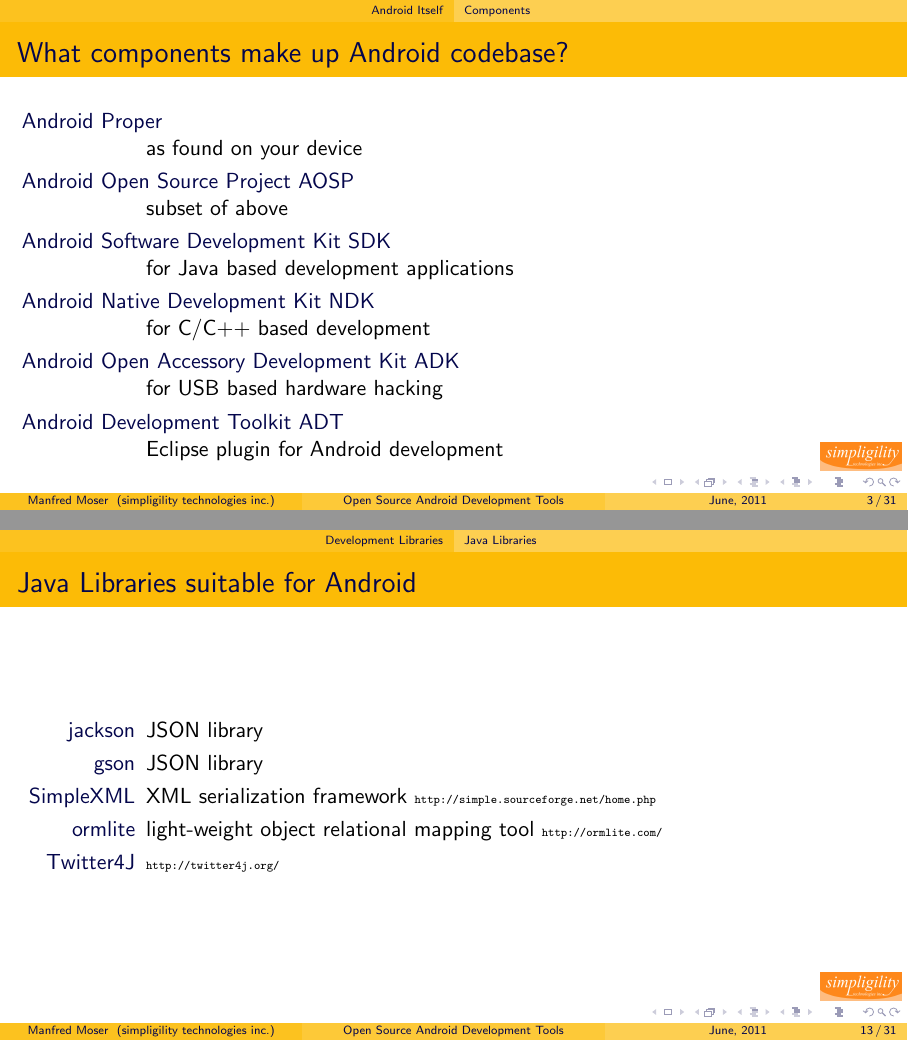
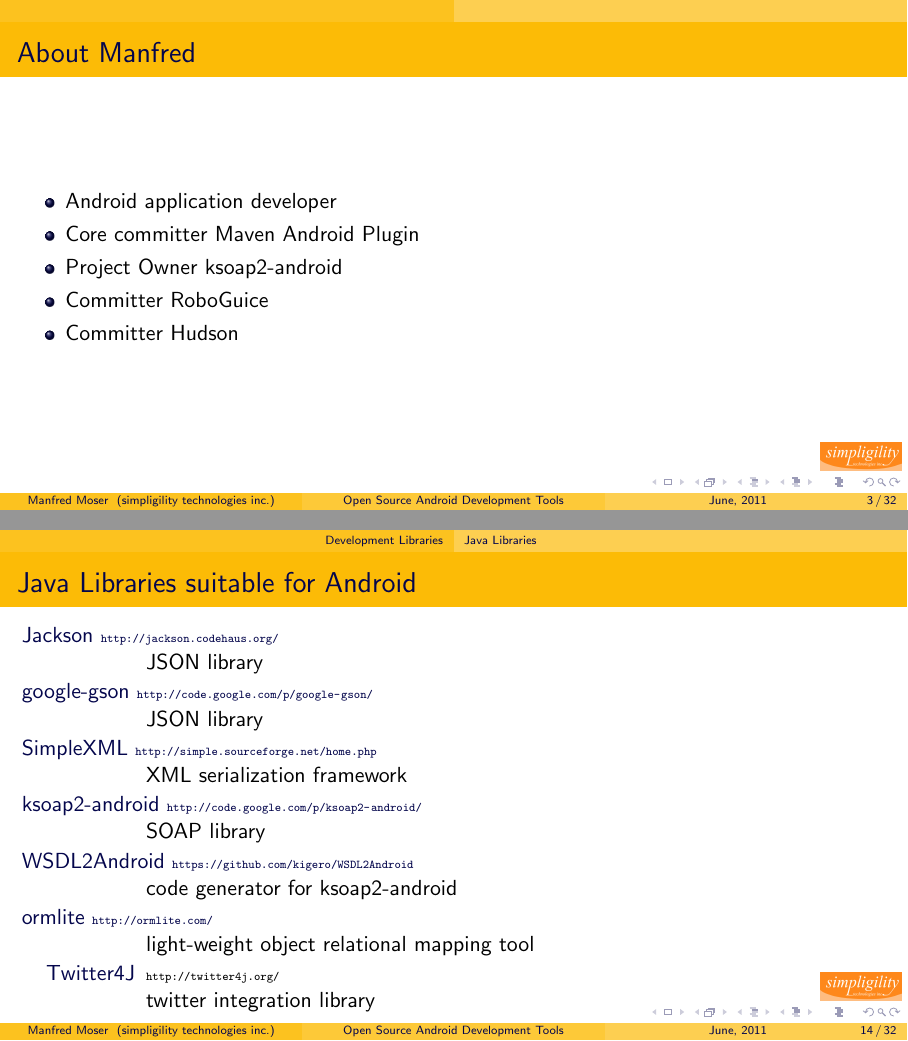
Before and after one commit to mosabua/android-open-source-tools, LaTeX slides (src/main/latex/presentation/presentation.tex): pages 8 and 60 of 132 before the commit and pages 3 and 63 of 135 after it, joined at a grey line. Compiled offline with pdfLaTeX.

Commit message:
complete up to java libraries for android

```diff
--- a/src/main/latex/presentation/presentation.tex
+++ b/src/main/latex/presentation/presentation.tex
@@ -28,9 +28,16 @@
   \tableofcontents
 \end{frame}
 
-%\begin{frame}{About Manfred}
+\begin{frame}{About Manfred}
+  \begin{itemize}
+    \item Android application developer
+    \item Core committer Maven Android Plugin
+    \item Project Owner ksoap2-android
+    \item Committer RoboGuice
+    \item Committer Hudson
+  \end{itemize}
 
-%\end{frame}
+\end{frame}
 
 
 \section{Android Itself}
@@ -138,11 +145,9 @@
       \end{itemize}
     \end{frame}
 
-
-
   \subsection{Other Development Tools}
 
     \begin{frame}{Other Development Tools}
       \begin{description}
-        \item<1->[Droid at Screen] device screen recorder/projector \surl{http://blog.ribomation.com/2010/01/droidscreen/}
+        \item<1->[Droid at Screen \surl{http://blog.ribomation.com/2010/01/droidscreen/}] \hfill \\ device screen recorder/projector
 
@@ -150 +155,2 @@
 
+        \item<3->[dex2jar \surl{http://code.google.com/p/dex2jar/}] \hfill \\ converter from dex to jar format
@@ -152,3 +157,3 @@
 
-        \item<4->[smali/baksmali] dex assembler/disassembler \surl{http://code.google.com/p/smali/}
+        \item<4->[smali/baksmali \surl{http://code.google.com/p/smali/}] \hfill \\ dex assembler/disassembler
 
@@ -162,16 +167,13 @@
 
     \begin{frame}{Java Libraries suitable for Android}
       \begin{description}
-        \item<1->[jackson] JSON library
-        \item<2->[gson] JSON library
-
-        \item<3->[SimpleXML] XML serialization framework \surl{http://simple.sourceforge.net/home.php}
-
-        \item<4->[ormlite] light-weight object relational mapping tool \surl{http://ormlite.com/}
-
-        \item<5->[Twitter4J] \surl{http://twitter4j.org/}
-
-
+        \item<1->[Jackson \surl{http://jackson.codehaus.org/}] \hfill \\ JSON library
+        \item<2->[google-gson \surl{http://code.google.com/p/google-gson/}] \hfill \\ JSON library
+        \item<3->[SimpleXML \surl{http://simple.sourceforge.net/home.php}] \hfill \\ XML serialization framework
+        \item<4->[ksoap2-android  \surl{http://code.google.com/p/ksoap2-android/}] \hfill \\ SOAP library
+        \item<5->[WSDL2Android \surl{https://github.com/kigero/WSDL2Android}] \hfill \\ code generator for ksoap2-android
+        \item<6->[ormlite \surl{http://ormlite.com/}] \hfill \\ light-weight object relational mapping tool
+        \item<7->[Twitter4J] \surl{http://twitter4j.org/} \hfill \\ twitter integration library
       \end{description}
     \end{frame}
 
```
Also changed, not shown: src/main/latex/presentation/presentation.tex (9 more changed lines).
